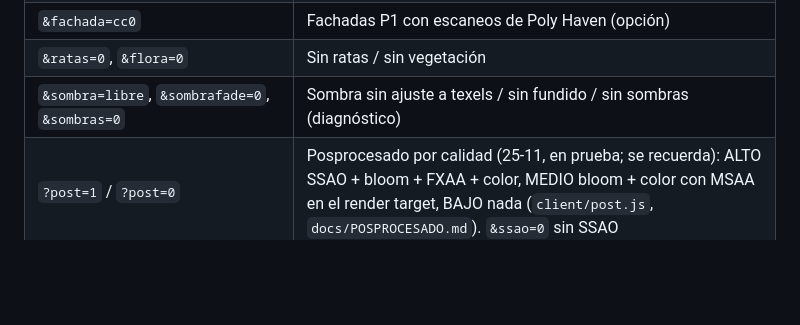
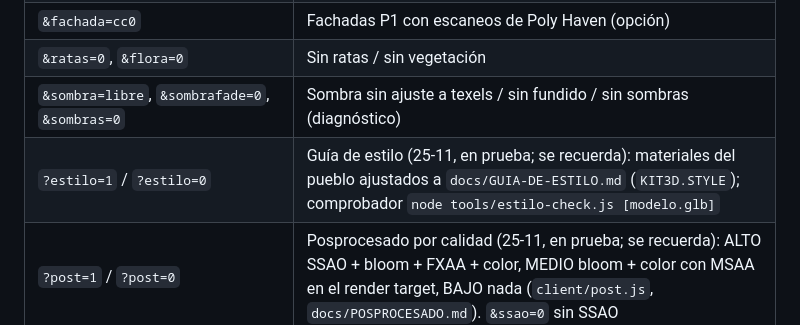
Before and after one commit to Hamza189/SNIPER-1VS1, a Markdown page: docs/claude-code/SNIPER_DUEL_TECHNICAL_ARCHITECTURE.md, the part around the change. GitHub-like rendering; blank space fills up the shorter version.

```diff
--- a/docs/claude-code/SNIPER_DUEL_TECHNICAL_ARCHITECTURE.md
+++ b/docs/claude-code/SNIPER_DUEL_TECHNICAL_ARCHITECTURE.md
@@ -131,6 +131,7 @@ reconciliación, interpolación del rival 110 ms, ping) · `vmrig.js` (materiale
 | `&fachada=cc0` | Fachadas P1 con escaneos de Poly Haven (opción) |
 | `&ratas=0`, `&flora=0` | Sin ratas / sin vegetación |
 | `&sombra=libre`, `&sombrafade=0`, `&sombras=0` | Sombra sin ajuste a texels / sin fundido / sin sombras (diagnóstico) |
+| `?estilo=1` / `?estilo=0` | Guía de estilo (25-11, en prueba; se recuerda): materiales del pueblo ajustados a `docs/GUIA-DE-ESTILO.md` (`KIT3D.STYLE`); comprobador `node tools/estilo-check.js [modelo.glb]` |
 | `?post=1` / `?post=0` | Posprocesado por calidad (25-11, en prueba; se recuerda): ALTO SSAO + bloom + FXAA + color, MEDIO bloom + color con MSAA en el render target, BAJO nada (`client/post.js`, `docs/POSPROCESADO.md`). `&ssao=0` sin SSAO |
 | `?lm=1` / `?lm=0` | Iluminación horneada del PUEBLO (25-11, en prueba; se recuerda): oclusión, cielo y sombra del sol de Blender (`client/lightmap.js`, `tools/lightmap/`, `docs/ILUMINACION-HORNEADA.md`). `&lmao=`, `&lmcielo=`, `&lmsol=0`, `&lmdbg=1` para comparar |
 | `?casa=1` / `?casa=0` | Muestra / oculta CASA ATLAS en los menús (se recuerda) |
```
Also changed, not shown: docs/ASSETS-3D.md (+3 -0 lines), docs/GUIA-DE-ESTILO.md (added, +118 -0 lines), docs/claude-code/SNIPER_DUEL_DECISIONS_LOG.md (+11 -0 lines), docs/img/estilo/cmp-p3-general.jpg (added), docs/img/estilo/cmp-pueblo-fachada.jpg (added), docs/img/estilo/cmp-pueblo-plaza.jpg (added), 6 other files.
